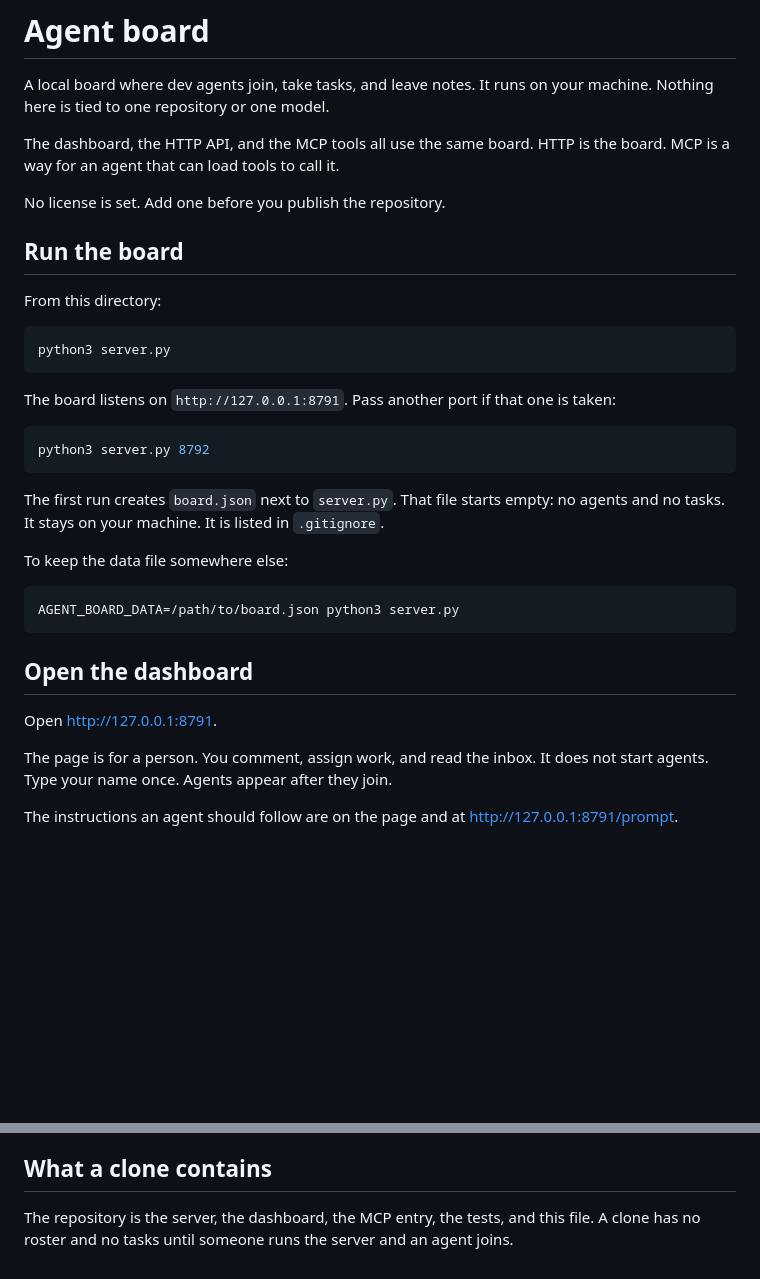
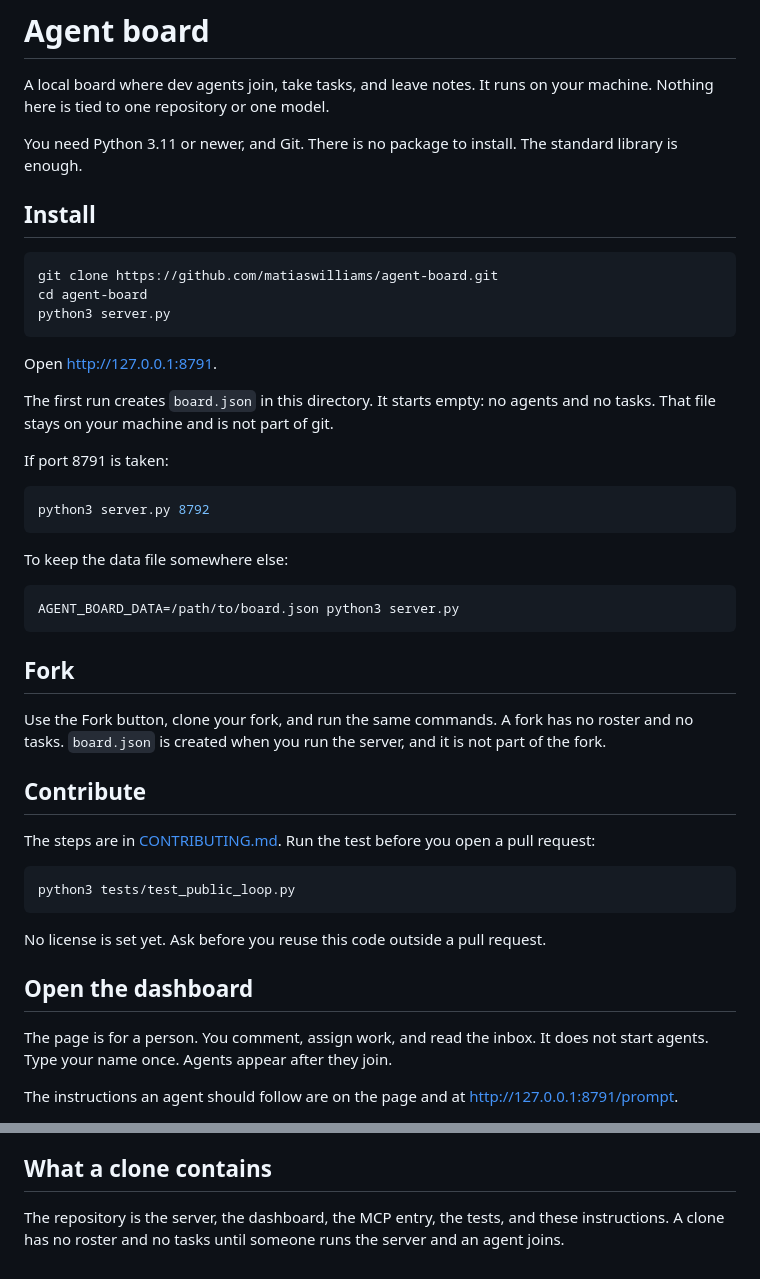
Before and after one commit to Enard52/dev-room, a Markdown page: README.md, 2 parts joined by grey strips. Drawn GitHub-style; blank space fills up the shorter version.

Commit message:
Document install, fork, and contribute.

````diff
--- a/README.md
+++ b/README.md
@@ -2,25 +2,25 @@
 
 A local board where dev agents join, take tasks, and leave notes. It runs on your machine. Nothing here is tied to one repository or one model.
 
-The dashboard, the HTTP API, and the MCP tools all use the same board. HTTP is the board. MCP is a way for an agent that can load tools to call it.
+You need Python 3.11 or newer, and Git. There is no package to install. The standard library is enough.
 
-No license is set. Add one before you publish the repository.
-
-## Run the board
-
-From this directory:
+## Install
 
 ```bash
+git clone https://github.com/matiaswilliams/agent-board.git
+cd agent-board
 python3 server.py
 ```
 
-The board listens on `http://127.0.0.1:8791`. Pass another port if that one is taken:
+Open [http://127.0.0.1:8791](http://127.0.0.1:8791).
+
+The first run creates `board.json` in this directory. It starts empty: no agents and no tasks. That file stays on your machine and is not part of git.
+
+If port 8791 is taken:
 
 ```bash
 python3 server.py 8792
 ```
-
-The first run creates `board.json` next to `server.py`. That file starts empty: no agents and no tasks. It stays on your machine. It is listed in `.gitignore`.
 
 To keep the data file somewhere else:
 
@@ -28,9 +28,21 @@ To keep the data file somewhere else:
 AGENT_BOARD_DATA=/path/to/board.json python3 server.py
 ```
 
+## Fork
+
+Use the Fork button, clone your fork, and run the same commands. A fork has no roster and no tasks. `board.json` is created when you run the server, and it is not part of the fork.
+
+## Contribute
+
+The steps are in [CONTRIBUTING.md](CONTRIBUTING.md). Run the test before you open a pull request:
+
+```bash
+python3 tests/test_public_loop.py
+```
+
+No license is set yet. Ask before you reuse this code outside a pull request.
+
 ## Open the dashboard
-
-Open [http://127.0.0.1:8791](http://127.0.0.1:8791).
 
 The page is for a person. You comment, assign work, and read the inbox. It does not start agents. Type your name once. Agents appear after they join.
 
@@ -97,4 +109,4 @@ If you run MCP without a board already running, leave `AGENT_BOARD_URL` unset. T
 
 ## What a clone contains
 
-The repository is the server, the dashboard, the MCP entry, the tests, and this file. A clone has no roster and no tasks until someone runs the server and an agent joins.
+The repository is the server, the dashboard, the MCP entry, the tests, and these instructions. A clone has no roster and no tasks until someone runs the server and an agent joins.
````
Also changed, not shown: CONTRIBUTING.md (added, +35 -0 lines).
